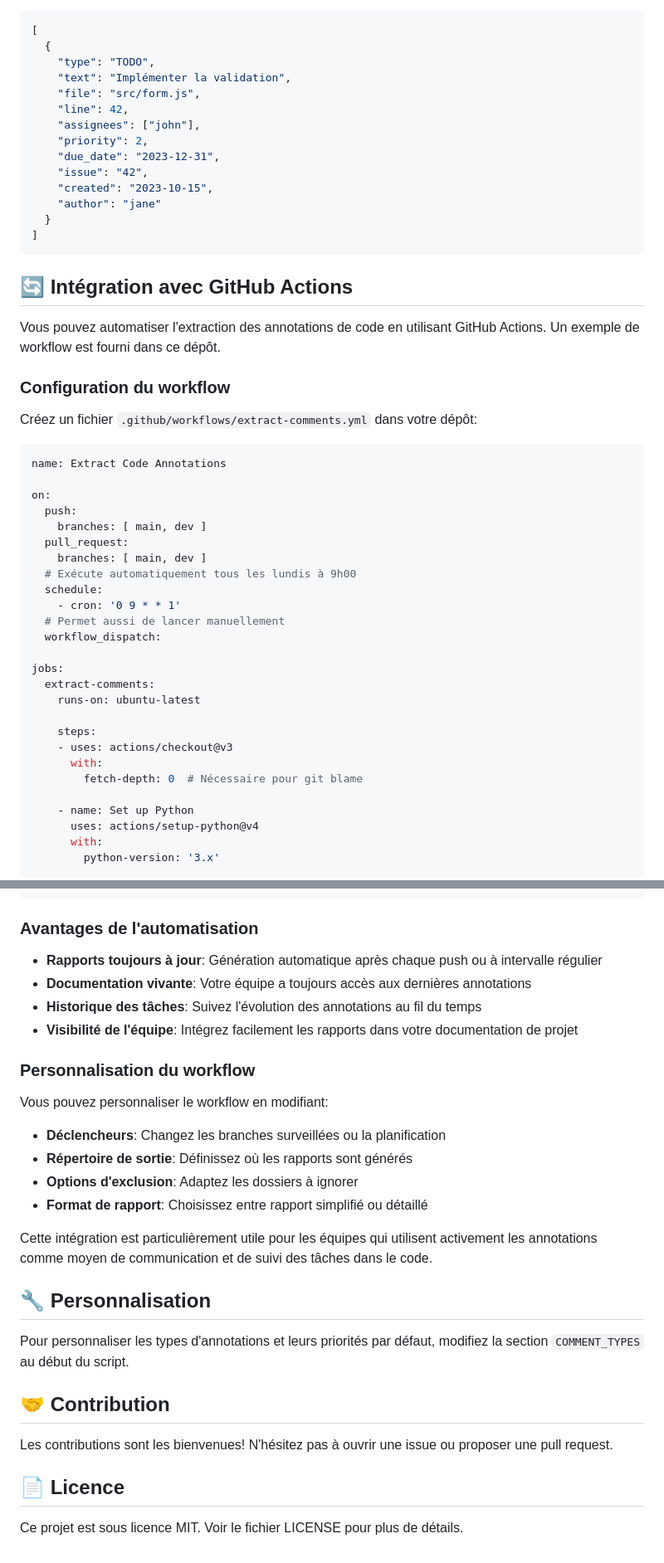
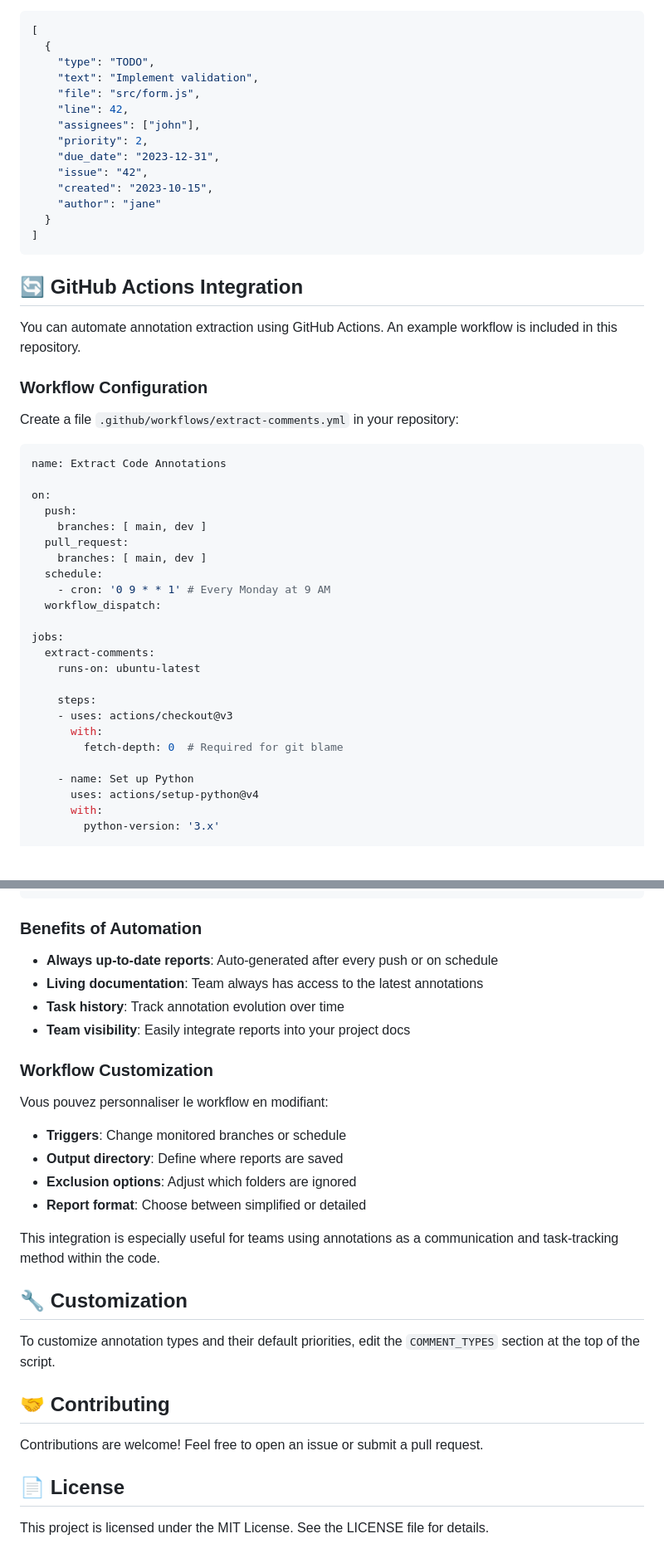
Before and after one commit to maelemiel/extract_comments, a Markdown page: README.md, 2 parts joined by grey strips. Shown: that part at 83% size. GitHub-like rendering; blank space fills up the shorter version.

````diff
--- a/README.md
+++ b/README.md
@@ -168,7 +170,7 @@ Données structurées pour intégration avec d'autres outils:
 [
   {
     "type": "TODO",
-    "text": "Implémenter la validation",
+    "text": "Implement validation",
     "file": "src/form.js",
     "line": 42,
     "assignees": ["john"],
@@ -181,13 +183,13 @@ Données structurées pour intégration avec d'autres outils:
 ]
 ```
 
-## 🔄 Intégration avec GitHub Actions
+## 🔄 GitHub Actions Integration
 
-Vous pouvez automatiser l'extraction des annotations de code en utilisant GitHub Actions. Un exemple de workflow est fourni dans ce dépôt.
+You can automate annotation extraction using GitHub Actions. An example workflow is included in this repository.
 
-### Configuration du workflow
+### Workflow Configuration
 
-Créez un fichier `.github/workflows/extract-comments.yml` dans votre dépôt:
+Create a file `.github/workflows/extract-comments.yml` in your repository:
 
 ```yaml
 name: Extract Code Annotations
@@ -197,10 +199,8 @@ on:
     branches: [ main, dev ]
   pull_request:
     branches: [ main, dev ]
-  # Exécute automatiquement tous les lundis à 9h00
   schedule:
-    - cron: '0 9 * * 1'
-  # Permet aussi de lancer manuellement
+    - cron: '0 9 * * 1' # Every Monday at 9 AM
   workflow_dispatch:
 
 jobs:
@@ -210,7 +210,7 @@ jobs:
     steps:
     - uses: actions/checkout@v3
       with:
-        fetch-depth: 0  # Nécessaire pour git blame
+        fetch-depth: 0  # Required for git blame
 
     - name: Set up Python
       uses: actions/setup-python@v4
@@ -236,32 +236,32 @@ jobs:
         git push
 ```
 
-### Avantages de l'automatisation
+### Benefits of Automation
 
-- **Rapports toujours à jour**: Génération automatique après chaque push ou à intervalle régulier
-- **Documentation vivante**: Votre équipe a toujours accès aux dernières annotations
-- **Historique des tâches**: Suivez l'évolution des annotations au fil du temps
-- **Visibilité de l'équipe**: Intégrez facilement les rapports dans votre documentation de projet
+- **Always up-to-date reports**: Auto-generated after every push or on schedule
+- **Living documentation**: Team always has access to the latest annotations
+- **Task history**: Track annotation evolution over time
+- **Team visibility**: Easily integrate reports into your project docs
 
-### Personnalisation du workflow
+### Workflow Customization
 
 Vous pouvez personnaliser le workflow en modifiant:
 
-- **Déclencheurs**: Changez les branches surveillées ou la planification
-- **Répertoire de sortie**: Définissez où les rapports sont générés
-- **Options d'exclusion**: Adaptez les dossiers à ignorer
-- **Format de rapport**: Choisissez entre rapport simplifié ou détaillé
+- **Triggers**: Change monitored branches or schedule
+- **Output directory**: Define where reports are saved
+- **Exclusion options**: Adjust which folders are ignored
+- **Report format**: Choose between simplified or detailed
 
-Cette intégration est particulièrement utile pour les équipes qui utilisent activement les annotations comme moyen de communication et de suivi des tâches dans le code.
+This integration is especially useful for teams using annotations as a communication and task-tracking method within the code.
 
-## 🔧 Personnalisation
+## 🔧 Customization
 
-Pour personnaliser les types d'annotations et leurs priorités par défaut, modifiez la section `COMMENT_TYPES` au début du script.
+To customize annotation types and their default priorities, edit the `COMMENT_TYPES` section at the top of the script.
 
-## 🤝 Contribution
+## 🤝 Contributing
 
-Les contributions sont les bienvenues! N'hésitez pas à ouvrir une issue ou proposer une pull request.
+Contributions are welcome! Feel free to open an issue or submit a pull request.
 
-## 📄 Licence
+## 📄 License
 
-Ce projet est sous licence MIT. Voir le fichier LICENSE pour plus de détails.
+This project is licensed under the MIT License. See the LICENSE file for details.
````
Also changed, not shown: other parts of README.md (+67 -65 lines).
